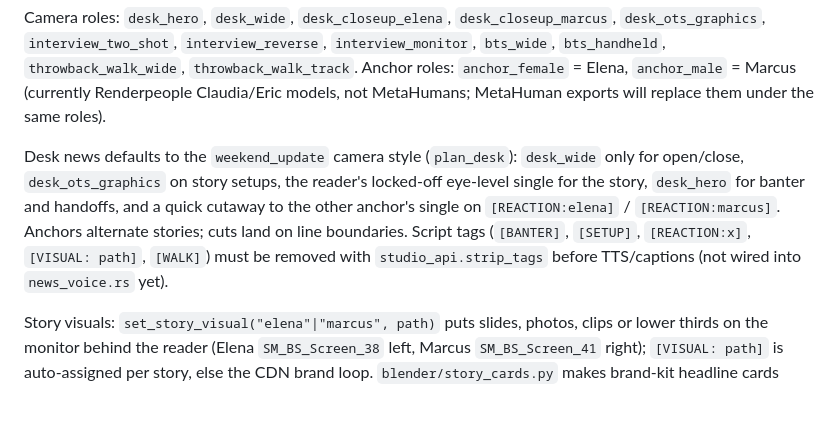
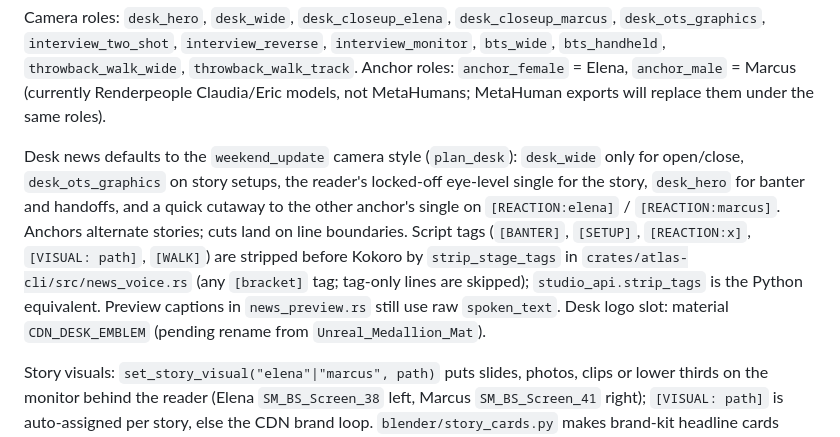
Before and after one commit to Snapwave333/Clearly-Drawn-News, a Markdown page: CLAUDE.md, the part around the change. GitHub-like rendering; blank space fills up the shorter version.

```diff
--- a/CLAUDE.md
+++ b/CLAUDE.md
@@ -95,7 +95,7 @@ Camera roles: `desk_hero`, `desk_wide`, `desk_closeup_elena`, `desk_closeup_marc
 Anchor roles: `anchor_female` = Elena, `anchor_male` = Marcus (currently Renderpeople Claudia/Eric models, not
 MetaHumans; MetaHuman exports will replace them under the same roles).
 
-Desk news defaults to the `weekend_update` camera style (`plan_desk`): `desk_wide` only for open/close, `desk_ots_graphics` on story setups, the reader's locked-off eye-level single for the story, `desk_hero` for banter and handoffs, and a quick cutaway to the other anchor's single on `[REACTION:elena]` / `[REACTION:marcus]`. Anchors alternate stories; cuts land on line boundaries. Script tags (`[BANTER]`, `[SETUP]`, `[REACTION:x]`, `[VISUAL: path]`, `[WALK]`) must be removed with `studio_api.strip_tags` before TTS/captions (not wired into `news_voice.rs` yet).
+Desk news defaults to the `weekend_update` camera style (`plan_desk`): `desk_wide` only for open/close, `desk_ots_graphics` on story setups, the reader's locked-off eye-level single for the story, `desk_hero` for banter and handoffs, and a quick cutaway to the other anchor's single on `[REACTION:elena]` / `[REACTION:marcus]`. Anchors alternate stories; cuts land on line boundaries. Script tags (`[BANTER]`, `[SETUP]`, `[REACTION:x]`, `[VISUAL: path]`, `[WALK]`) are stripped before Kokoro by `strip_stage_tags` in `crates/atlas-cli/src/news_voice.rs` (any `[bracket]` tag; tag-only lines are skipped); `studio_api.strip_tags` is the Python equivalent. Preview captions in `news_preview.rs` still use raw `spoken_text`. Desk logo slot: material `CDN_DESK_EMBLEM` (pending rename from `Unreal_Medallion_Mat`).
 
 Story visuals: `set_story_visual("elena"|"marcus", path)` puts slides, photos, clips or lower thirds on the monitor behind the reader (Elena `SM_BS_Screen_38` left, Marcus `SM_BS_Screen_41` right); `[VISUAL: path]` is auto-assigned per story, else the CDN brand loop. `blender/story_cards.py` makes brand-kit headline cards (Midnight/Signal Cyan, Inter), lower thirds, and the brand loop. Thursday Throwback uses `plan_throwback` (desk open, walk on the `throwback_walk_*` cameras, then interview cameras).
 
```
Also changed, not shown: docs/BLENDER_STUDIO.md (+4 -2 lines).
